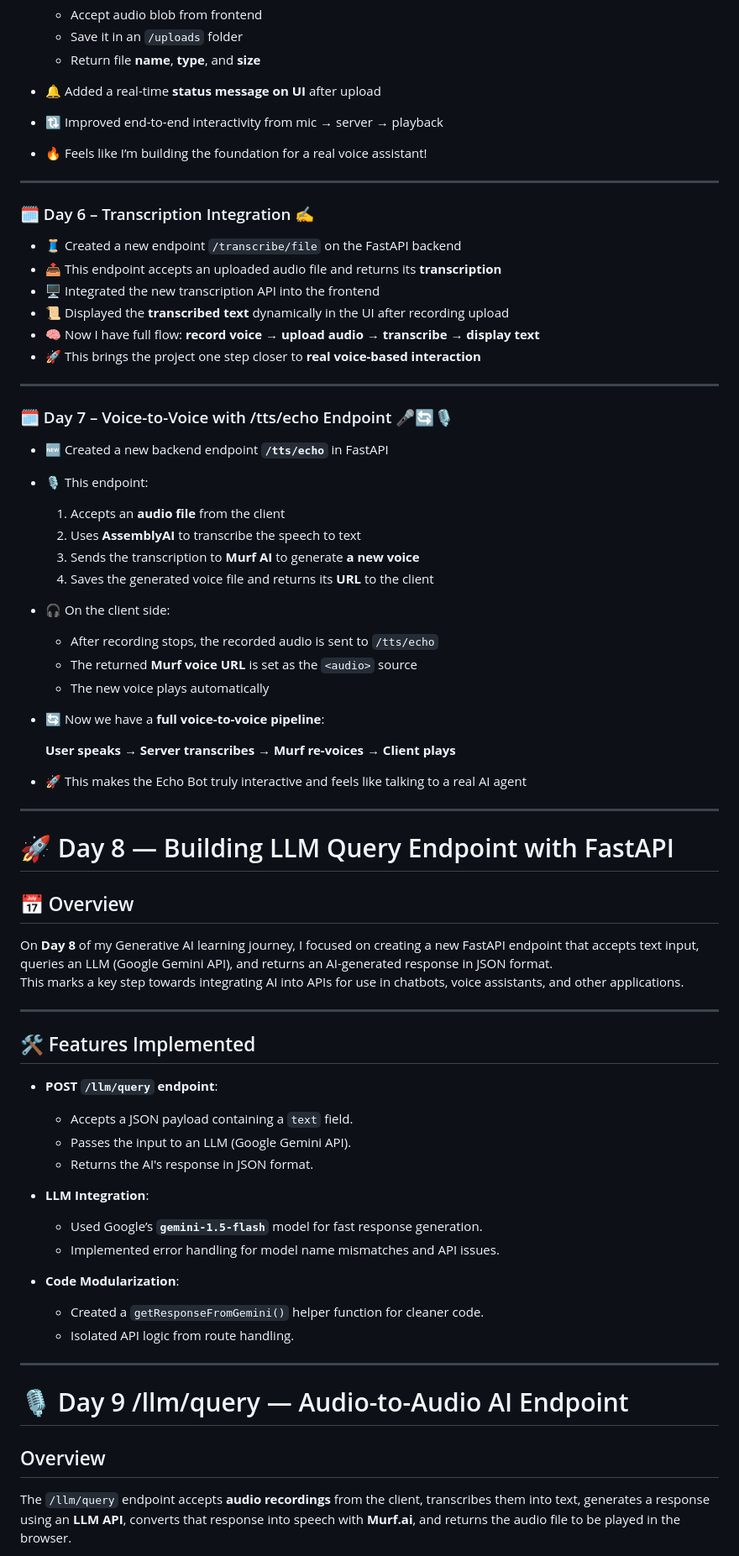
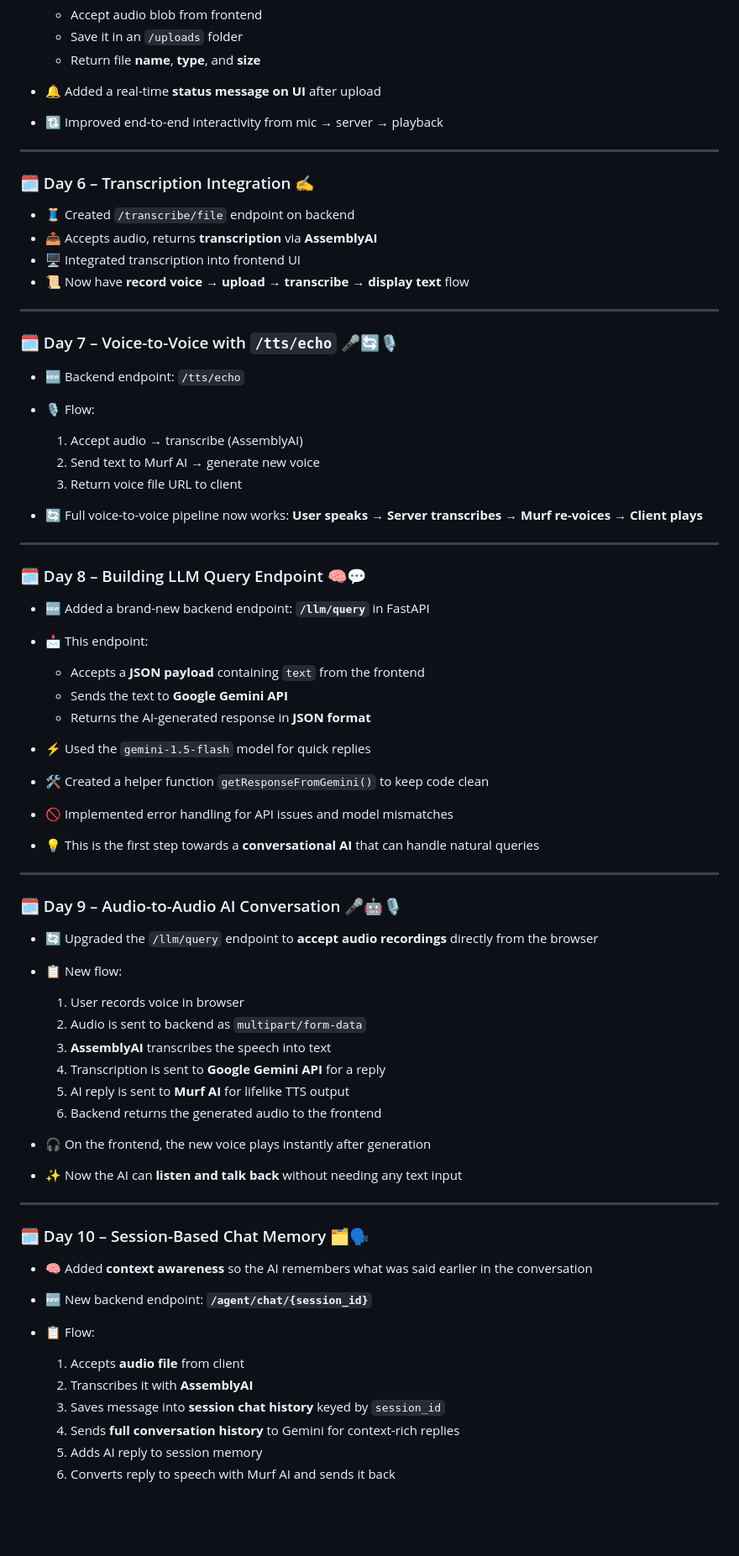
Before and after one commit to Vishalpandey1799/Murf-AI-Voice-Agent, a Markdown page: README.md, the part around one of its changes. Shown at 84% size. Drawn GitHub-style; blank space fills up the shorter version.

Commit message:
completed day13 with updated readme with instruction

```diff
--- a/README.md
+++ b/README.md
@@ -58,72 +58,74 @@ I'm building a smart and interactive **voice agent** using Murf AI's powerful TT
 
 - 🔔 Added a real-time **status message on UI** after upload
 - 🔃 Improved end-to-end interactivity from mic → server → playback
-- 🔥 Feels like I’m building the foundation for a real voice assistant!
 
 ---
 
 ### 🗓️ Day 6 – Transcription Integration ✍️
 
-- 🧵 Created a new endpoint `/transcribe/file` on the FastAPI backend
-- 📤 This endpoint accepts an uploaded audio file and returns its **transcription**
-- 🖥️ Integrated the new transcription API into the frontend
-- 📜 Displayed the **transcribed text** dynamically in the UI after recording upload
-- 🧠 Now I have full flow: **record voice → upload audio → transcribe → display text**
-- 🚀 This brings the project one step closer to **real voice-based interaction**
+- 🧵 Created `/transcribe/file` endpoint on backend
+- 📤 Accepts audio, returns **transcription** via **AssemblyAI**
+- 🖥️ Integrated transcription into frontend UI
+- 📜 Now have **record voice → upload → transcribe → display text** flow
 
 ---
 
-### 🗓️ Day 7 – Voice-to-Voice with /tts/echo Endpoint 🎤🔄🎙️
+### 🗓️ Day 7 – Voice-to-Voice with `/tts/echo` 🎤🔄🎙️
 
-- 🆕 Created a new backend endpoint **`/tts/echo`** in FastAPI
-- 🎙️ This endpoint:
-  1. Accepts an **audio file** from the client
-  2. Uses **AssemblyAI** to transcribe the speech to text
-  3. Sends the transcription to **Murf AI** to generate **a new voice**
-  4. Saves the generated voice file and returns its **URL** to the client
-- 🎧 On the client side:
-  - After recording stops, the recorded audio is sent to `/tts/echo`
-  - The returned **Murf voice URL** is set as the `<audio>` source
-  - The new voice plays automatically
-- 🔄 Now we have a **full voice-to-voice pipeline**:
+- 🆕 Backend endpoint: `/tts/echo`
+- 🎙️ Flow:
 
-  **User speaks → Server transcribes → Murf re-voices → Client plays**
+  1. Accept audio → transcribe (AssemblyAI)
+  2. Send text to Murf AI → generate new voice
+  3. Return voice file URL to client
 
-- 🚀 This makes the Echo Bot truly interactive and feels like talking to a real AI agent
+- 🔄 Full voice-to-voice pipeline now works: **User speaks → Server transcribes → Murf re-voices → Client plays**
 
 ---
 
-# 🚀 Day 8 — Building LLM Query Endpoint with FastAPI
+### 🗓️ Day 8 – Building LLM Query Endpoint 🧠💬
 
-## 📅 Overview
+- 🆕 Added a brand-new backend endpoint: **`/llm/query`** in FastAPI
+- 📩 This endpoint:
 
-On **Day 8** of my Generative AI learning journey, I focused on creating a new FastAPI endpoint that accepts text input, queries an LLM (Google Gemini API), and returns an AI-generated response in JSON format.
-This marks a key step towards integrating AI into APIs for use in chatbots, voice assistants, and other applications.
+  - Accepts a **JSON payload** containing `text` from the frontend
+  - Sends the text to **Google Gemini API**
+  - Returns the AI-generated response in **JSON format**
+
+- ⚡ Used the `gemini-1.5-flash` model for quick replies
+- 🛠️ Created a helper function `getResponseFromGemini()` to keep code clean
+- 🚫 Implemented error handling for API issues and model mismatches
+- 💡 This is the first step towards a **conversational AI** that can handle natural queries
 
 ---
 
-## 🛠 Features Implemented
+### 🗓️ Day 9 – Audio-to-Audio AI Conversation 🎤🤖🎙️
 
-- **POST `/llm/query` endpoint**:
+- 🔄 Upgraded the `/llm/query` endpoint to **accept audio recordings** directly from the browser
+- 📋 New flow:
 
-  - Accepts a JSON payload containing a `text` field.
-  - Passes the input to an LLM (Google Gemini API).
-  - Returns the AI's response in JSON format.
+  1. User records voice in browser
+  2. Audio is sent to backend as `multipart/form-data`
+  3. **AssemblyAI** transcribes the speech into text
+  4. Transcription is sent to **Google Gemini API** for a reply
+  5. AI reply is sent to **Murf AI** for lifelike TTS output
+  6. Backend returns the generated audio to the frontend
 
-- **LLM Integration**:
-
-  - Used Google’s **`gemini-1.5-flash`** model for fast response generation.
-  - Implemented error handling for model name mismatches and API issues.
-
-- **Code Modularization**:
-  - Created a `getResponseFromGemini()` helper function for cleaner code.
-  - Isolated API logic from route handling.
+- 🎧 On the frontend, the new voice plays instantly after generation
+- ✨ Now the AI can **listen and talk back** without needing any text input
 
 ---
 
-# 🎙️ Day 9 /llm/query — Audio-to-Audio AI Endpoint
+### 🗓️ Day 10 – Session-Based Chat Memory 🗂️🗣️
 
-## Overview
+- 🧠 Added **context awareness** so the AI remembers what was said earlier in the conversation
+- 🆕 New backend endpoint: **`/agent/chat/{session_id}`**
+- 📋 Flow:
 
-The `/llm/query` endpoint accepts **audio recordings** from the client, transcribes them into text, generates a response using an **LLM API**, converts that response into speech with **Murf.ai**, and returns the audio file to be played in the browser.
+  1. Accepts **audio file** from client
+  2. Transcribes it with **AssemblyAI**
+  3. Saves message into **session chat history** keyed by `session_id`
+  4. Sends **full conversation history** to Gemini for context-rich replies
+  5. Adds AI reply to session memory
+  6. Converts reply to speech with Murf AI and sends it back
 
```
Also changed, not shown: other parts of README.md (+96 -106 lines).
